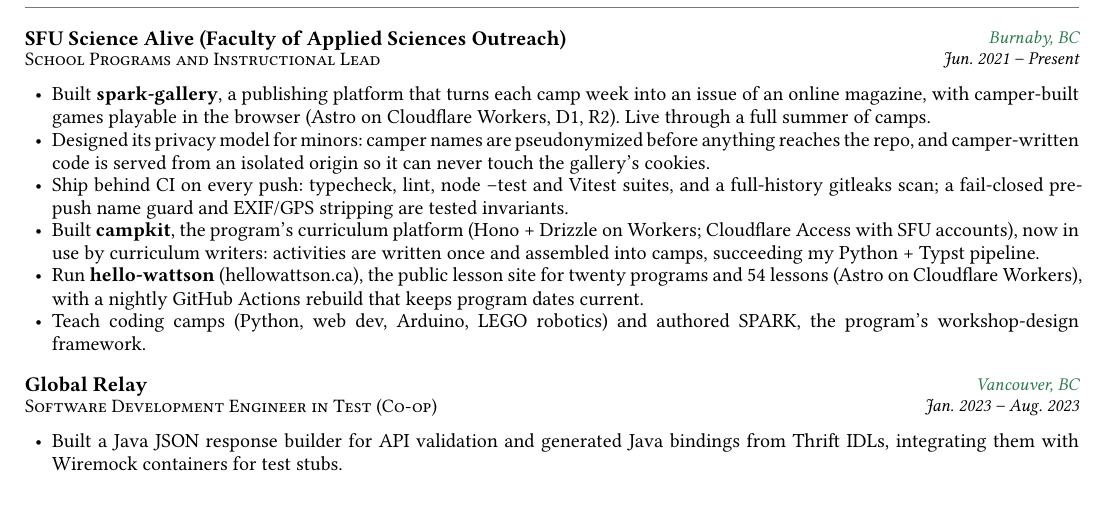
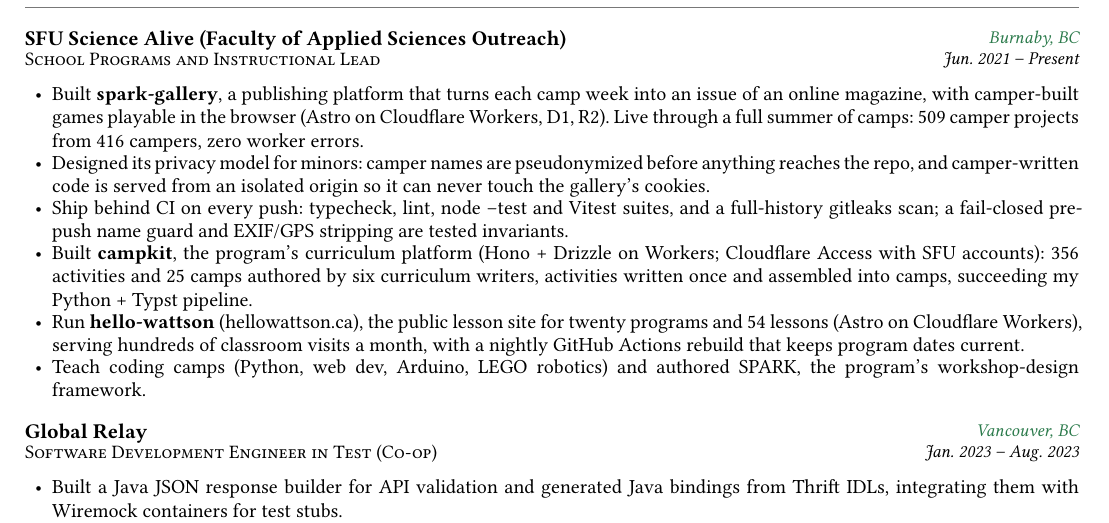
Before and after one commit to yannydu/yannydu.github.io, a Typst document (resume/dev.typ): part of the page, cut so that both start at the same text. Compiled offline with Typst 0.15.

Commit message:
feat: add usage figures to resumes and site
Figures from Cloudflare D1 and Workers analytics on 2026-09-18:
509 projects from 416 campers, 0 worker errors, campkit 356
activities / 25 camps / 6 writers, hello-wattson classroom visits.

Co-Authored-By: Claude Fable 5.1 <noreply@anthropic.com>

```diff
--- a/resume/dev.typ
+++ b/resume/dev.typ
@@ -42,7 +42,7 @@
 - Built *spark-gallery*, a publishing platform that turns each camp week into
   an issue of an online magazine, with camper-built games playable in the
   browser (Astro on Cloudflare Workers, D1, R2). Live through a full summer
-  of camps.
+  of camps: 509 camper projects from 416 campers, zero worker errors.
 - Designed its privacy model for minors: camper names are pseudonymized
   before anything reaches the repo, and camper-written code is served from an
   isolated origin so it can never touch the gallery's cookies.
@@ -50,12 +50,13 @@
   suites, and a full-history gitleaks scan; a fail-closed pre-push name guard
   and EXIF/GPS stripping are tested invariants.
 - Built *campkit*, the program's curriculum platform (Hono + Drizzle on
-  Workers; Cloudflare Access with SFU accounts), now in use by curriculum
-  writers: activities are written once and assembled into camps, succeeding
-  my Python + Typst pipeline.
+  Workers; Cloudflare Access with SFU accounts): 356 activities and 25 camps
+  authored by six curriculum writers, activities written once and assembled
+  into camps, succeeding my Python + Typst pipeline.
 - Run *hello-wattson* (hellowattson.ca), the public lesson site for twenty
-  programs and 54 lessons (Astro on Cloudflare Workers), with a nightly
-  GitHub Actions rebuild that keeps program dates current.
+  programs and 54 lessons (Astro on Cloudflare Workers), serving hundreds of
+  classroom visits a month, with a nightly GitHub Actions rebuild that keeps
+  program dates current.
 - Teach coding camps (Python, web dev, Arduino, LEGO robotics) and authored
   SPARK, the program's workshop-design framework.
 
```
Also changed, not shown: resume/qa.typ (+4 -2 lines), 1 other file.
